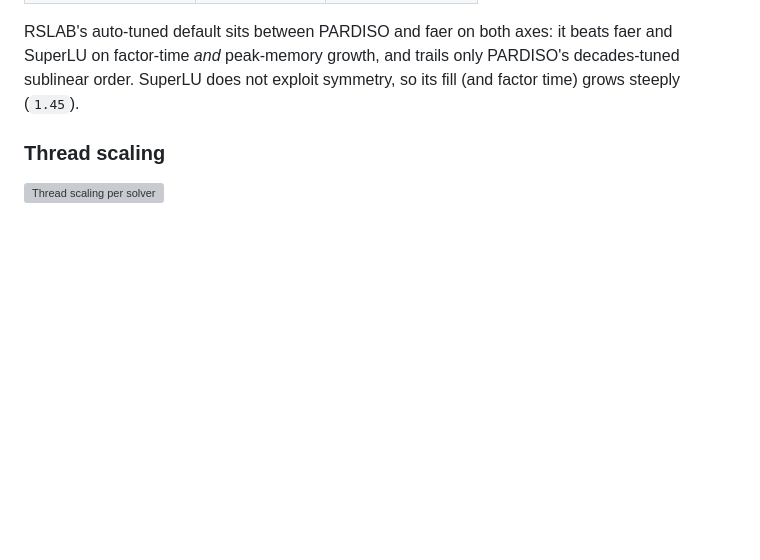
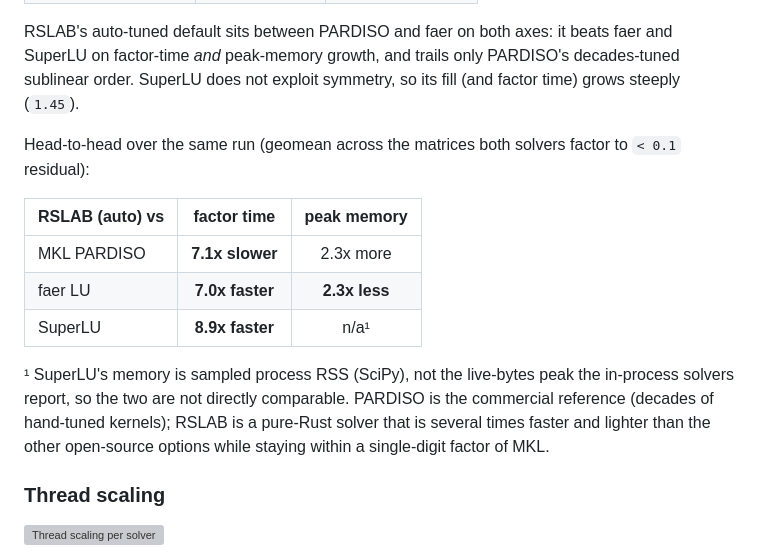
Before and after one commit to milanofthe/rslab, a Markdown page: README.md, the part around the change. Rendered like a GitHub page; blank space fills up the shorter version; grey boxes are pictures that could not be loaded.

Commit message:
README: Head-to-head Geomean RSLAB auto vs PARDISO/faer/SuperLU (Zeit + Memory)

```diff
--- a/README.md
+++ b/README.md
@@ -67,6 +67,21 @@ RSLAB's auto-tuned default sits between PARDISO and faer on both axes: it beats
 faer and SuperLU on factor-time *and* peak-memory growth, and trails only
 PARDISO's decades-tuned sublinear order. SuperLU does not exploit symmetry, so its
 fill (and factor time) grows steeply (`1.45`).
+
+Head-to-head over the same run (geomean across the matrices both solvers factor
+to `< 0.1` residual):
+
+| RSLAB (auto) vs | factor time | peak memory |
+|-----------------|:-----------:|:-----------:|
+| MKL PARDISO | **7.1x slower** | 2.3x more |
+| faer LU     | **7.0x faster** | **2.3x less** |
+| SuperLU     | **8.9x faster** | n/a¹ |
+
+¹ SuperLU's memory is sampled process RSS (SciPy), not the live-bytes peak the
+in-process solvers report, so the two are not directly comparable. PARDISO is the
+commercial reference (decades of hand-tuned kernels); RSLAB is a pure-Rust solver
+that is several times faster and lighter than the other open-source options while
+staying within a single-digit factor of MKL.
 
 ### Thread scaling
 
```
